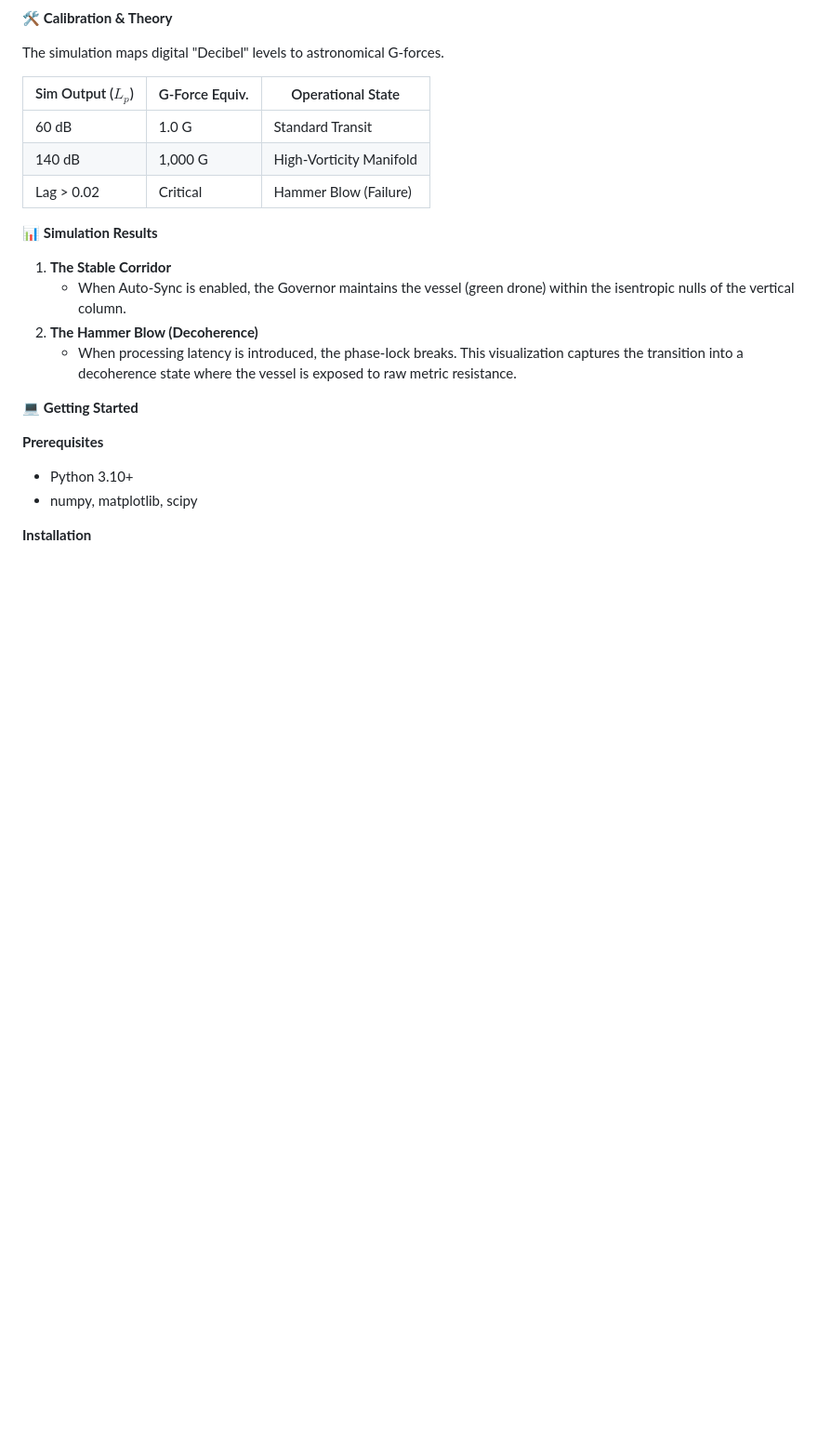
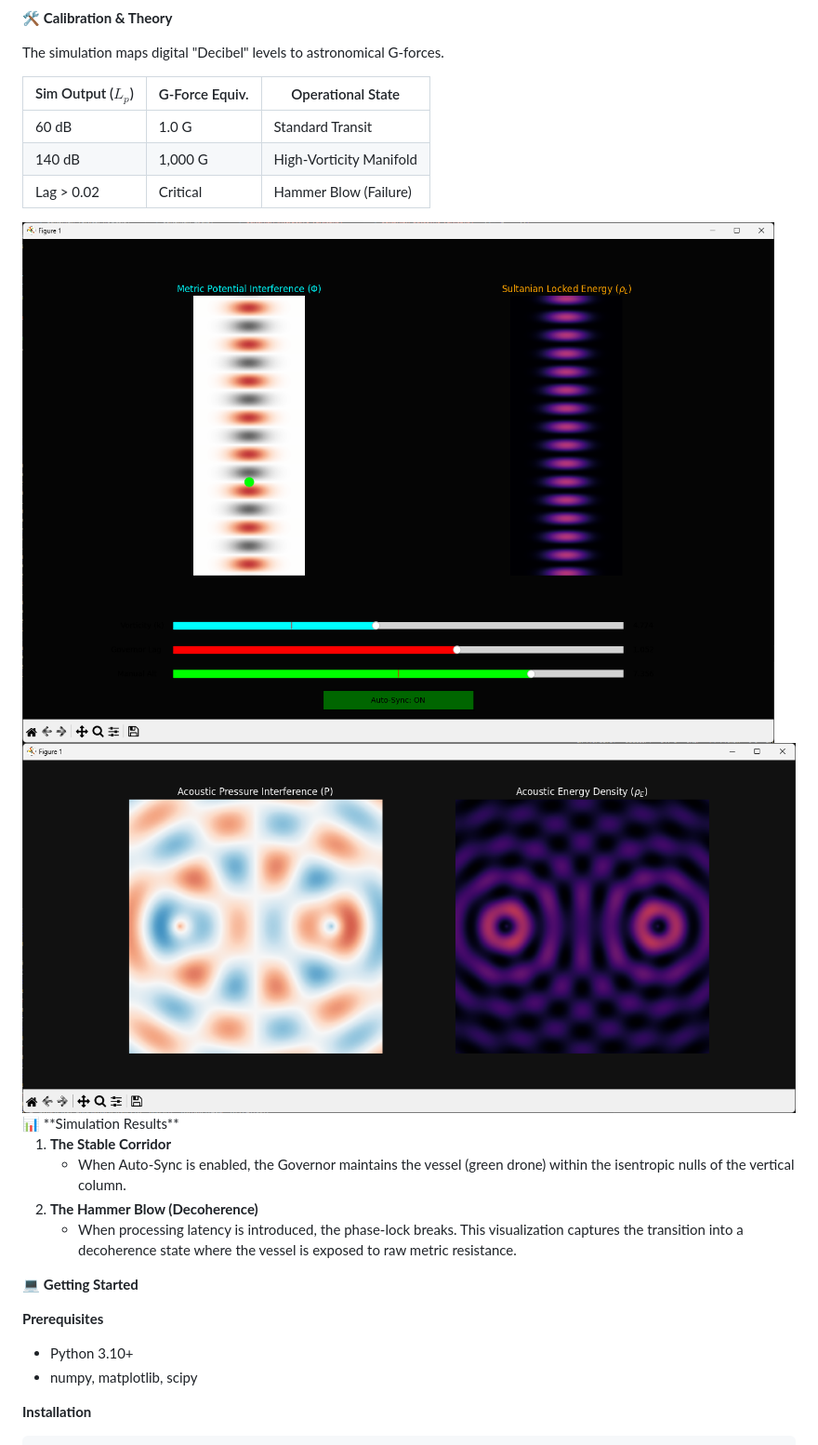
Before and after one commit to shaimaasultan/Sultanian_Acoustic_System, a Markdown page: README.md, the part around the change. Shown at 93% size. Rendered like a GitHub page; blank space fills up the shorter version.

Commit message:
Update README with simulation results and images
Added simulation results section with images.

```diff
--- a/README.md
+++ b/README.md
@@ -28,6 +28,8 @@ The simulation maps digital "Decibel" levels to astronomical G-forces.
 | 140 dB             | 1,000 G       | High-Vorticity Manifold      |
 | Lag > 0.02         | Critical      | Hammer Blow (Failure)        |
 
+<img src="Sultanian_Sound/images/Screenshot2026-03-16133053.png"/>
+<img src="Sultanian_Sound/images/Screenshot2026-03-16135202.png"/>
 📊 **Simulation Results**
 
 1. **The Stable Corridor**
```
